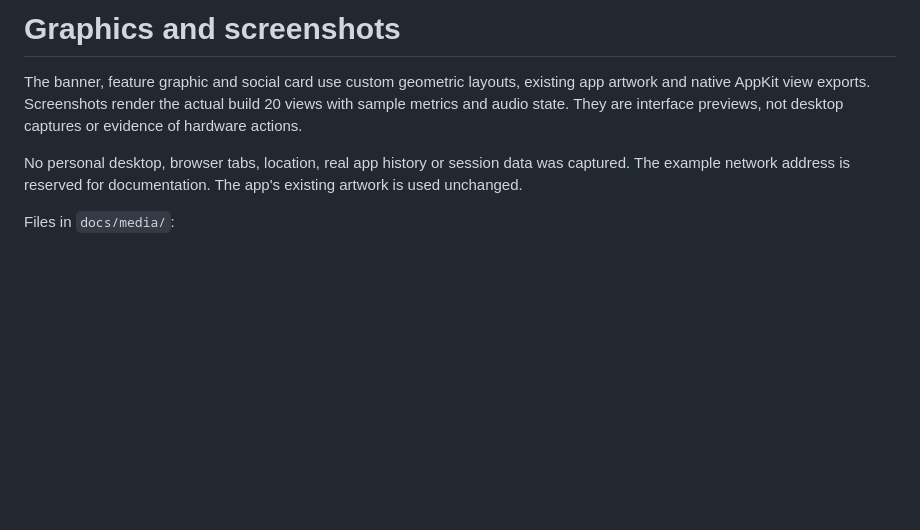
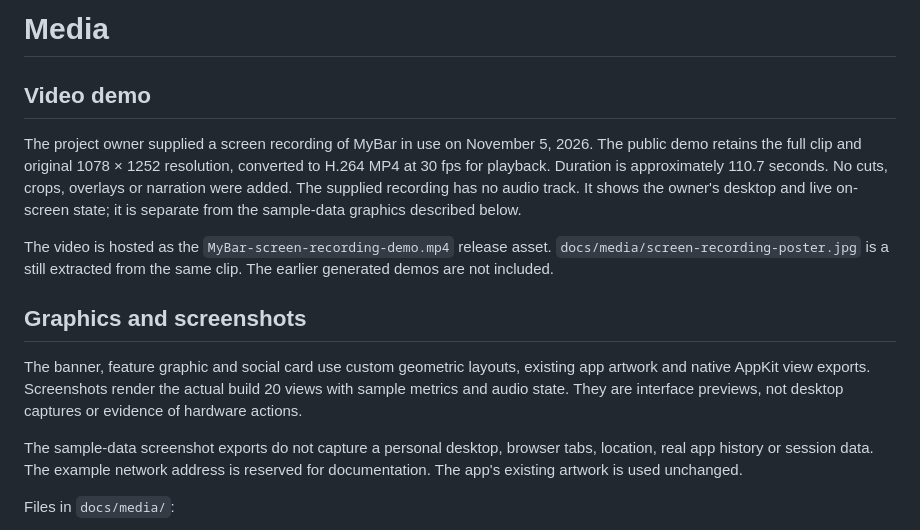
Before and after one commit to fish-idle-hat/MyBar, a Markdown page: docs/Media.md, the part around the change. Drawn GitHub-style; blank space fills up the shorter version.

```diff
--- a/docs/Media.md
+++ b/docs/Media.md
@@ -1,12 +1,27 @@
-# Graphics and screenshots
+# Media
+
+## Video demo
+
+The project owner supplied a screen recording of MyBar in use on November 5,
+2026. The public demo retains the full clip and original 1078 × 1252 resolution,
+converted to H.264 MP4 at 30 fps for playback. Duration is approximately
+110.7 seconds. No cuts, crops, overlays or narration were added. The supplied
+recording has no audio track. It shows the owner's desktop and live on-screen
+state; it is separate from the sample-data graphics described below.
+
+The video is hosted as the `MyBar-screen-recording-demo.mp4` release asset.
+`docs/media/screen-recording-poster.jpg` is a still extracted from the same clip.
+The earlier generated demos are not included.
+
+## Graphics and screenshots
 
 The banner, feature graphic and social card use custom geometric layouts,
 existing app artwork and native AppKit view exports. Screenshots render the
 actual build 20 views with sample metrics and audio state. They are interface
 previews, not desktop captures or evidence of hardware actions.
 
-No personal desktop, browser tabs, location, real app history or session data was
-captured. The example network address is reserved for documentation. The app's
+The sample-data screenshot exports do not capture a personal desktop, browser
+tabs, location, real app history or session data. The example network address is reserved for documentation. The app's
 existing artwork is used unchanged.
 
 Files in `docs/media/`:
```
Also changed, not shown: README.md (+10 -1 lines), docs/Release-build20.md (+1 -0 lines), docs/media/screen-recording-poster.jpg (added).
